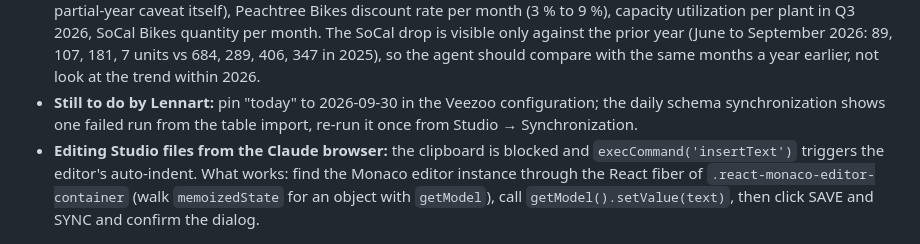
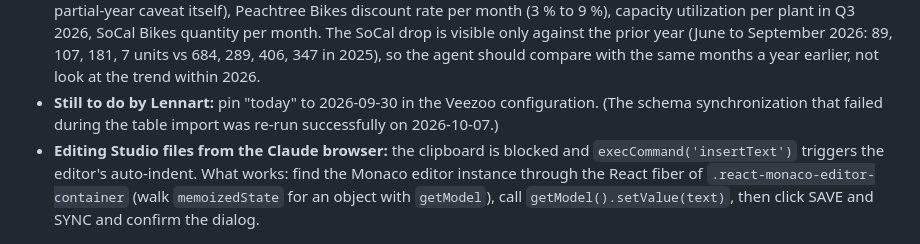
Before and after one commit to LennartH86/how-to-communicate-with-data, a Markdown page: demo/global-bike/README.md, the part around the change. Drawn GitHub-style.

Commit message:
Global Bike README: schema sync re-run
Co-Authored-By: Claude Fable 5.1 <noreply@anthropic.com>

```diff
--- a/demo/global-bike/README.md
+++ b/demo/global-bike/README.md
@@ -52,8 +52,8 @@ Studio on 2026-10-07 live in `vkl/` (Studio reformats on save, so the indentatio
   capacity utilization per plant in Q3 2026, SoCal Bikes quantity per month. The SoCal drop is visible
   only against the prior year (June to September 2026: 89, 107, 181, 7 units vs 684, 289, 406, 347 in 2025),
   so the agent should compare with the same months a year earlier, not look at the trend within 2026.
-- **Still to do by Lennart:** pin "today" to 2026-09-30 in the Veezoo configuration; the daily schema
-  synchronization shows one failed run from the table import, re-run it once from Studio → Synchronization.
+- **Still to do by Lennart:** pin "today" to 2026-09-30 in the Veezoo configuration. (The schema
+  synchronization that failed during the table import was re-run successfully on 2026-10-07.)
 - **Editing Studio files from the Claude browser:** the clipboard is blocked and `execCommand('insertText')`
   triggers the editor's auto-indent. What works: find the Monaco editor instance through the React fiber of
   `.react-monaco-editor-container` (walk `memoizedState` for an object with `getModel`), call
```
